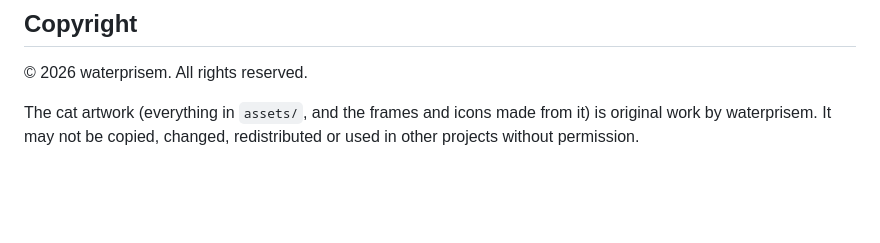
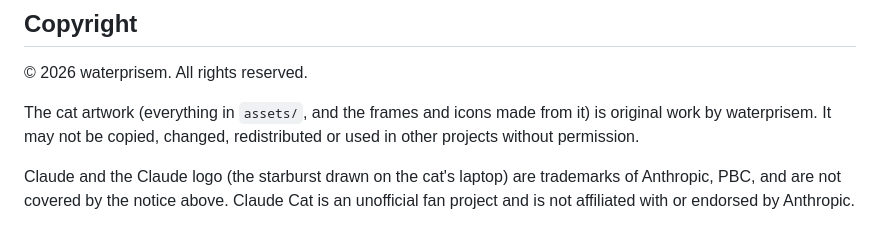
Before and after one commit to waterprisem/Claude-Cat, a Markdown page: README.md, the part around the change. GitHub-like rendering; blank space fills up the shorter version.

Commit message:
README: note that the Claude name and logo belong to Anthropic
Co-Authored-By: Claude Opus 5.5 <noreply@anthropic.com>

```diff
--- a/README.md
+++ b/README.md
@@ -104,3 +104,5 @@ Only one copy of the app runs at a time. Quit the built app before running `npm
 © 2026 waterprisem. All rights reserved.
 
 The cat artwork (everything in `assets/`, and the frames and icons made from it) is original work by waterprisem. It may not be copied, changed, redistributed or used in other projects without permission.
+
+Claude and the Claude logo (the starburst drawn on the cat's laptop) are trademarks of Anthropic, PBC, and are not covered by the notice above. Claude Cat is an unofficial fan project and is not affiliated with or endorsed by Anthropic.
```
